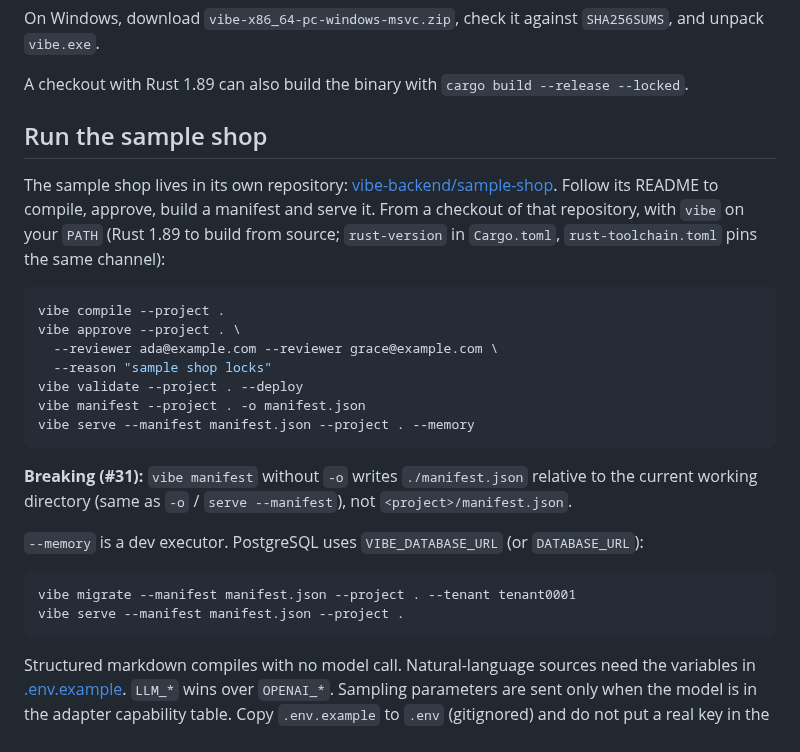
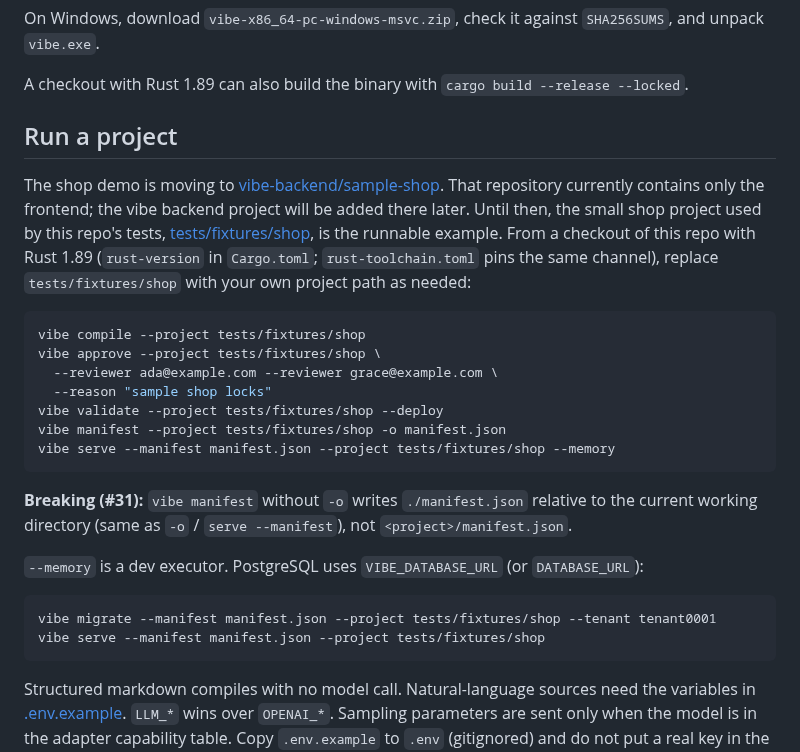
Before and after one commit to vibe-backend/sdk, a Markdown page: README.md, the part around one of its changes. Drawn GitHub-style.

Commit message:
README: sample-shop has only the frontend for now; run commands against tests/fixtures/shop

````diff
--- a/README.md
+++ b/README.md
@@ -43,18 +43,18 @@ On Windows, download `vibe-x86_64-pc-windows-msvc.zip`, check it against `SHA256
 
 A checkout with Rust 1.89 can also build the binary with `cargo build --release --locked`.
 
-## Run the sample shop
+## Run a project
 
-The sample shop lives in its own repository: [vibe-backend/sample-shop](https://github.com/vibe-backend/sample-shop). Follow its README to compile, approve, build a manifest and serve it. From a checkout of that repository, with `vibe` on your `PATH` (Rust 1.89 to build from source; `rust-version` in `Cargo.toml`, `rust-toolchain.toml` pins the same channel):
+The shop demo is moving to [vibe-backend/sample-shop](https://github.com/vibe-backend/sample-shop). That repository currently contains only the frontend; the vibe backend project will be added there later. Until then, the small shop project used by this repo's tests, [tests/fixtures/shop](tests/fixtures/shop), is the runnable example. From a checkout of this repo with Rust 1.89 (`rust-version` in `Cargo.toml`; `rust-toolchain.toml` pins the same channel), replace `tests/fixtures/shop` with your own project path as needed:
 
 ```bash
-vibe compile --project .
-vibe approve --project . \
+vibe compile --project tests/fixtures/shop
+vibe approve --project tests/fixtures/shop \
   --reviewer ada@example.com --reviewer grace@example.com \
   --reason "sample shop locks"
-vibe validate --project . --deploy
-vibe manifest --project . -o manifest.json
-vibe serve --manifest manifest.json --project . --memory
+vibe validate --project tests/fixtures/shop --deploy
+vibe manifest --project tests/fixtures/shop -o manifest.json
+vibe serve --manifest manifest.json --project tests/fixtures/shop --memory
 ```
 
 **Breaking (#31):** `vibe manifest` without `-o` writes `./manifest.json` relative to the current working directory (same as `-o` / `serve --manifest`), not `<project>/manifest.json`.
@@ -62,8 +62,8 @@ vibe serve --manifest manifest.json --project . --memory
 `--memory` is a dev executor. PostgreSQL uses `VIBE_DATABASE_URL` (or `DATABASE_URL`):
 
 ```bash
-vibe migrate --manifest manifest.json --project . --tenant tenant0001
-vibe serve --manifest manifest.json --project .
+vibe migrate --manifest manifest.json --project tests/fixtures/shop --tenant tenant0001
+vibe serve --manifest manifest.json --project tests/fixtures/shop
 ```
 
 Structured markdown compiles with no model call. Natural-language sources need the variables in [.env.example](.env.example). `LLM_*` wins over `OPENAI_*`. Sampling parameters are sent only when the model is in the adapter capability table. Copy `.env.example` to `.env` (gitignored) and do not put a real key in the repo.
````
Also changed, not shown: other parts of README.md (+1 -1 lines).
